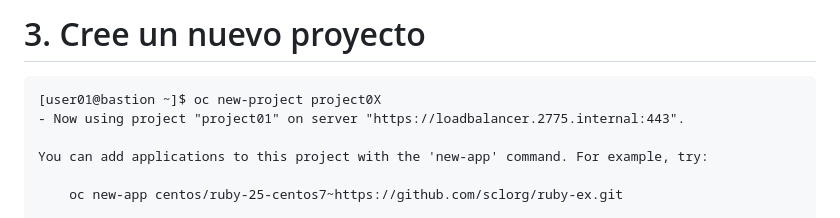
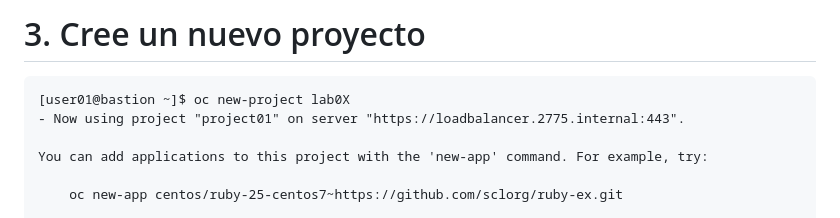
Before and after one commit to hyesidcardenas/httpdtest, a Markdown page: TALLER2.md, the part around the change. Rendered like a GitHub page.

````diff
--- a/TALLER2.md
+++ b/TALLER2.md
@@ -123,7 +123,7 @@ user01
 ```
 # 3. Cree un nuevo proyecto
 ```
-[user01@bastion ~]$ oc new-project project0X
+[user01@bastion ~]$ oc new-project lab0X
 - Now using project "project01" on server "https://loadbalancer.2775.internal:443".
 
 You can add applications to this project with the 'new-app' command. For example, try:
````
